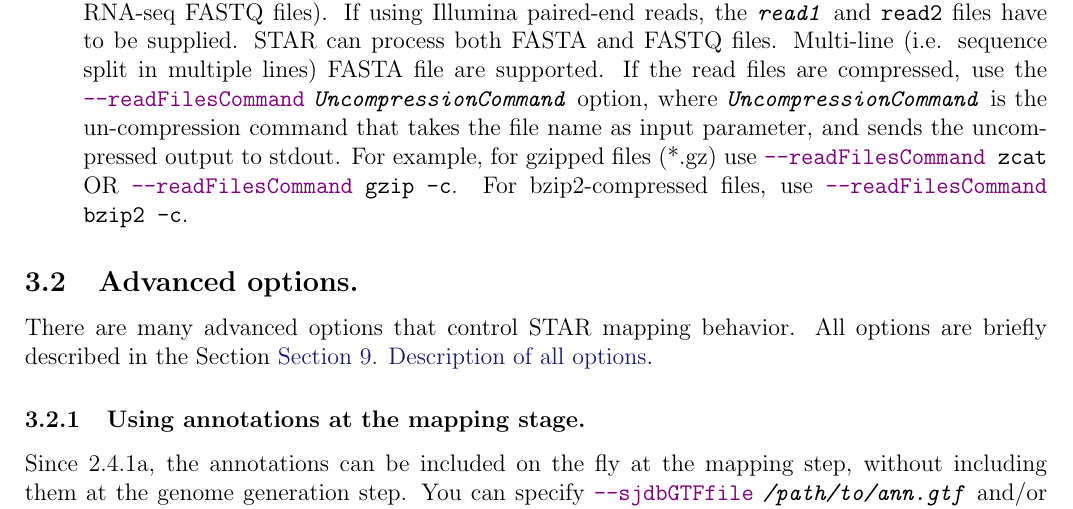
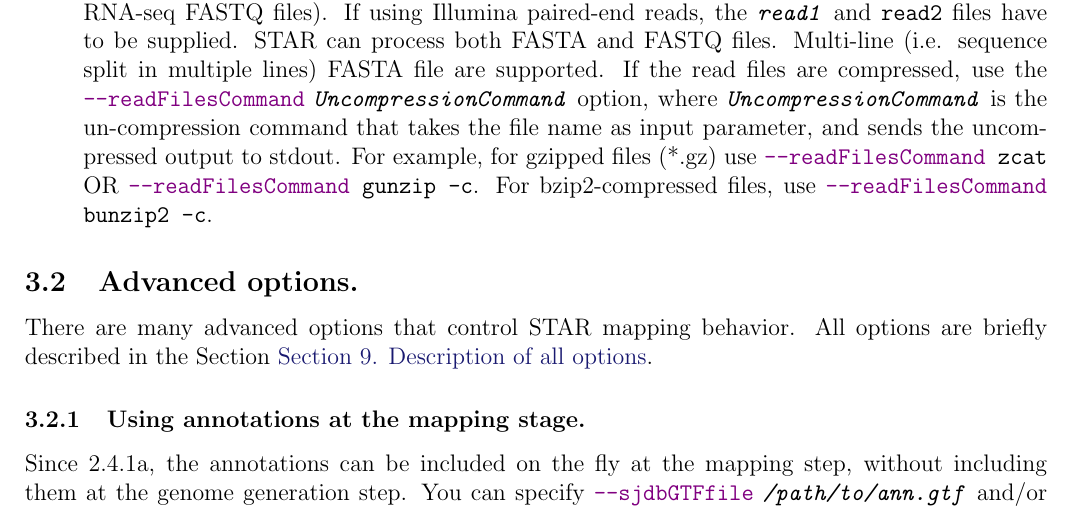
Before and after one commit to alexdobin/STAR, a LaTeX document (extras/doc-latex/STARmanual.tex): part of page 7 of 36, cut so that both start at the same text. Compiled offline with pdfLaTeX.

Commit message:
Fix UncompressionCommand call in documentation

```diff
--- a/extras/doc-latex/STARmanual.tex
+++ b/extras/doc-latex/STARmanual.tex
@@ -173,9 +173,9 @@ The basic options to run a mapping job are as follows:
 \opt{readFilesIn} name(s) (with path) of the files containing the sequences to be mapped (e.g. RNA-seq FASTQ files). If using Illumina paired-end reads, the \optvr{read1} and \optv{read2} files have to be supplied. STAR can process both FASTA and FASTQ files. Multi-line (i.e. sequence split in multiple lines) FASTA file are supported. If the read files are compressed, use the \opt{readFilesCommand} \optvr{UncompressionCommand} option, where \optvr{UncompressionCommand} is the un-compression command that takes the file name as input parameter, and sends the uncompressed output to stdout. For example, for gzipped files (*.gz) use
 \code{\opt{readFilesCommand} \optv{zcat}}
 OR
-\code{\opt{readFilesCommand} \optv{gzip -c}}.
+\code{\opt{readFilesCommand} \optv{gunzip -c}}.
 For bzip2-compressed files, use
-\code{\opt{readFilesCommand} \optv{bzip2 -c}}.
+\code{\opt{readFilesCommand} \optv{bunzip2 -c}}.
 \end{itemize}
 
 \subsection{Advanced options.}
```
